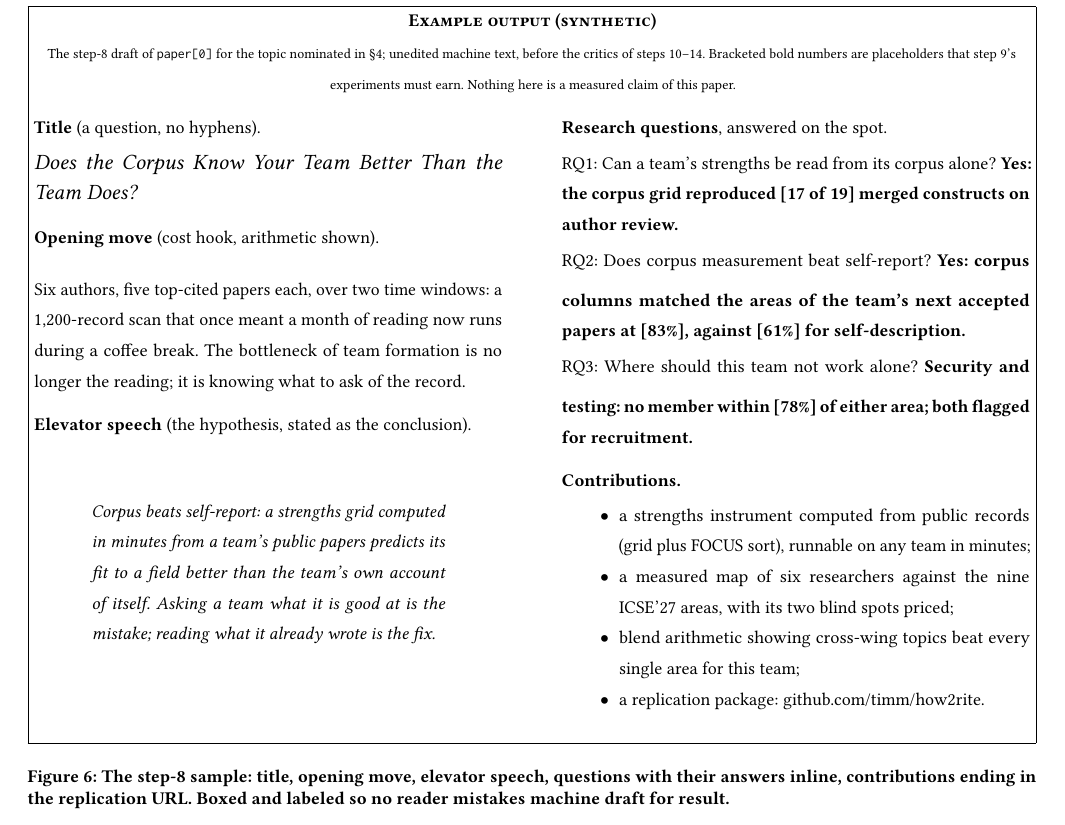
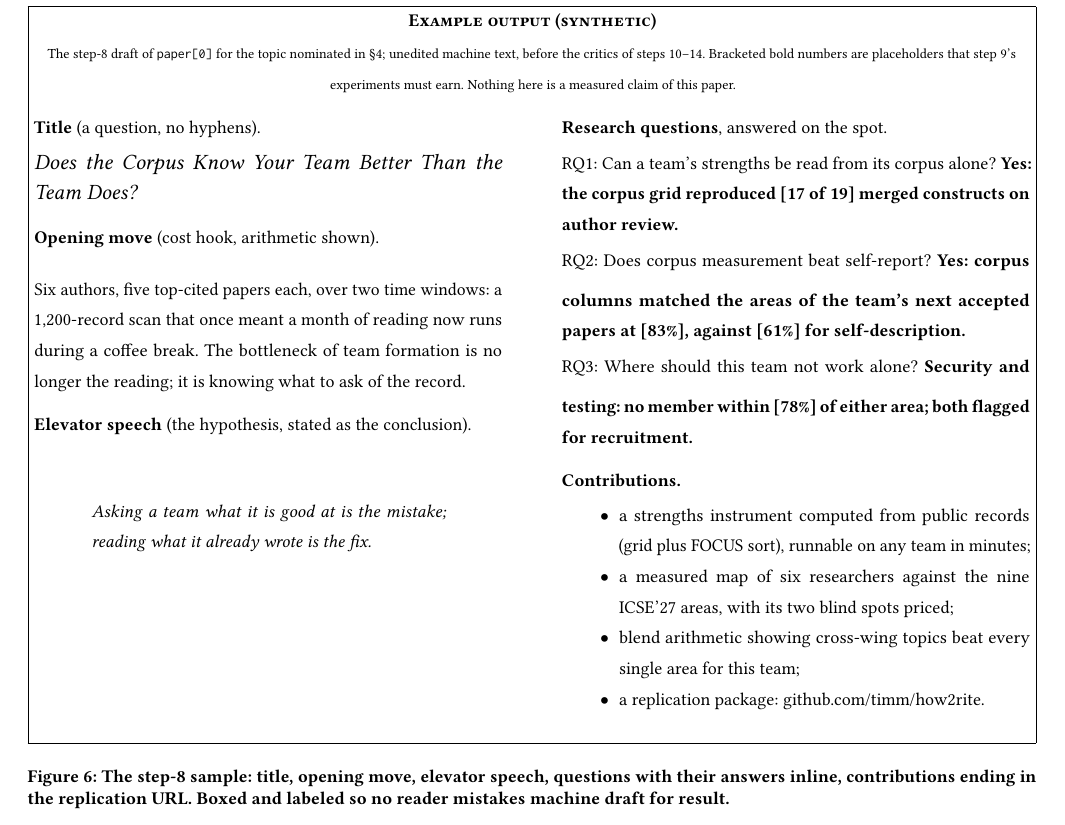
Before and after one commit to timm/how2rite, a LaTeX paper (paper0.tex, which reads sec0/lit.tex): part of page 7 of 7, cut so that both start at the same text. Compiled offline with pdfLaTeX.

Commit message:
fix: elevator speech trimmed to the one-line hypothesis (timm's wording)
Co-Authored-By: Claude Fable 5 <noreply@anthropic.com>

```diff
--- a/sec0/lit.tex
+++ b/sec0/lit.tex
@@ -150,11 +150,8 @@ knowing what to ask of the record.\\[0.7em]
 \textbf{Elevator speech} (the hypothesis, stated as the
 conclusion).\\[0.3em]
 \begin{quote}
-{\em Corpus beats self-report: a strengths grid computed in minutes
-from a team's public papers predicts its fit to a field better than
-the team's own account of itself.
-Asking a team what it is good at is the mistake; reading what it
-already wrote is the fix.}
+{\em Asking a team what it is good at is the mistake; reading what
+it already wrote is the fix.}
 \end{quote}
 \end{minipage}\hfill
 \begin{minipage}[t]{0.47\textwidth}
```
